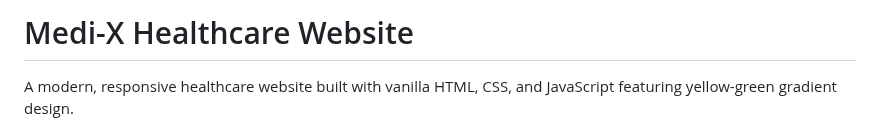
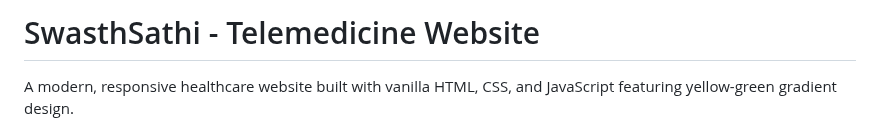
Before and after one commit to ashishagrawalcode/SwasthSathi_portal, a Markdown page: README.md, the part around one of its changes. GitHub-like rendering.

```diff
--- a/README.md
+++ b/README.md
@@ -1,4 +1,4 @@
-# Medi-X Healthcare Website
+# SwasthSathi - Telemedicine Website
 
 A modern, responsive healthcare website built with vanilla HTML, CSS, and JavaScript featuring yellow-green gradient design.
 
```
Also changed, not shown: other parts of README.md (+1 -0 lines).
